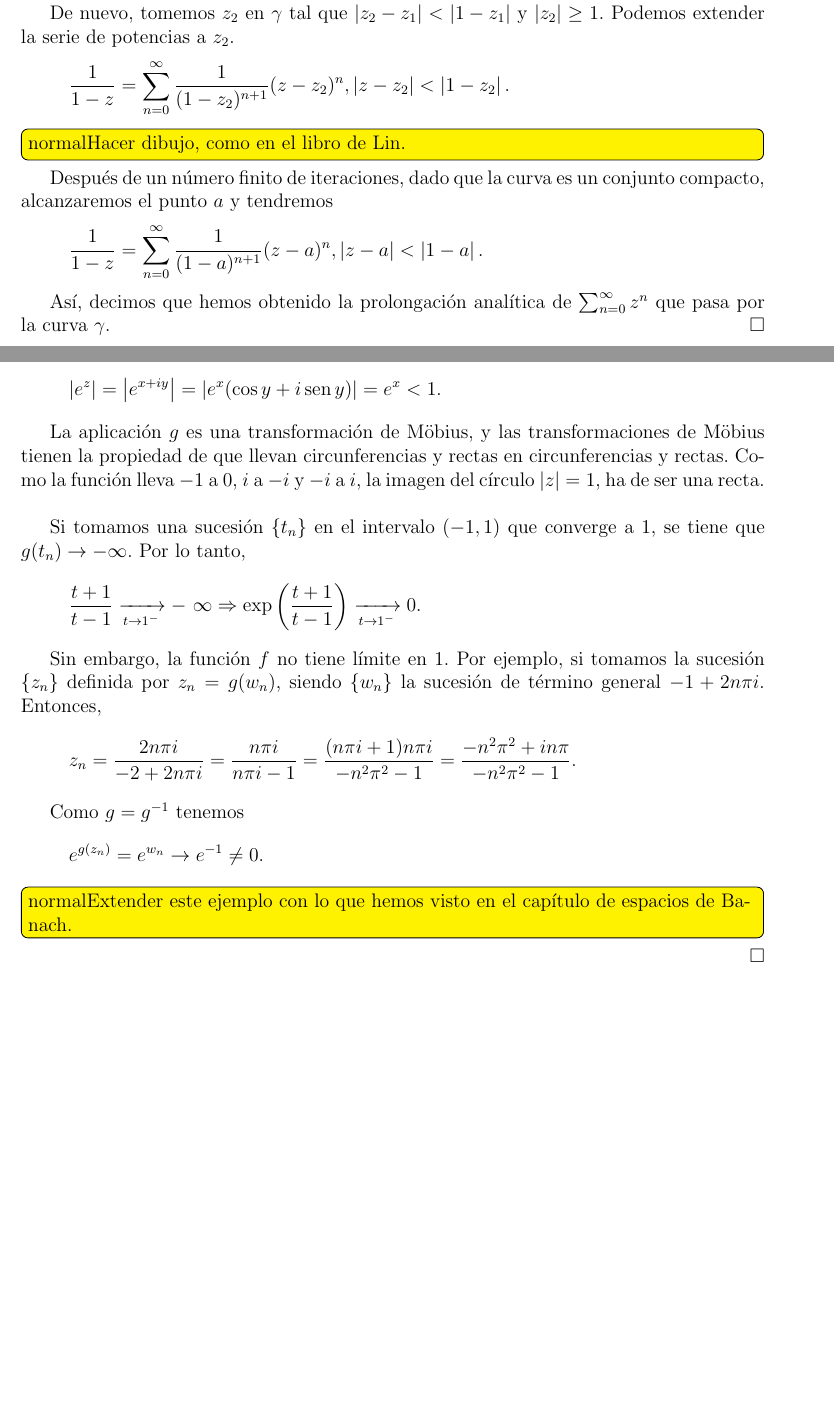
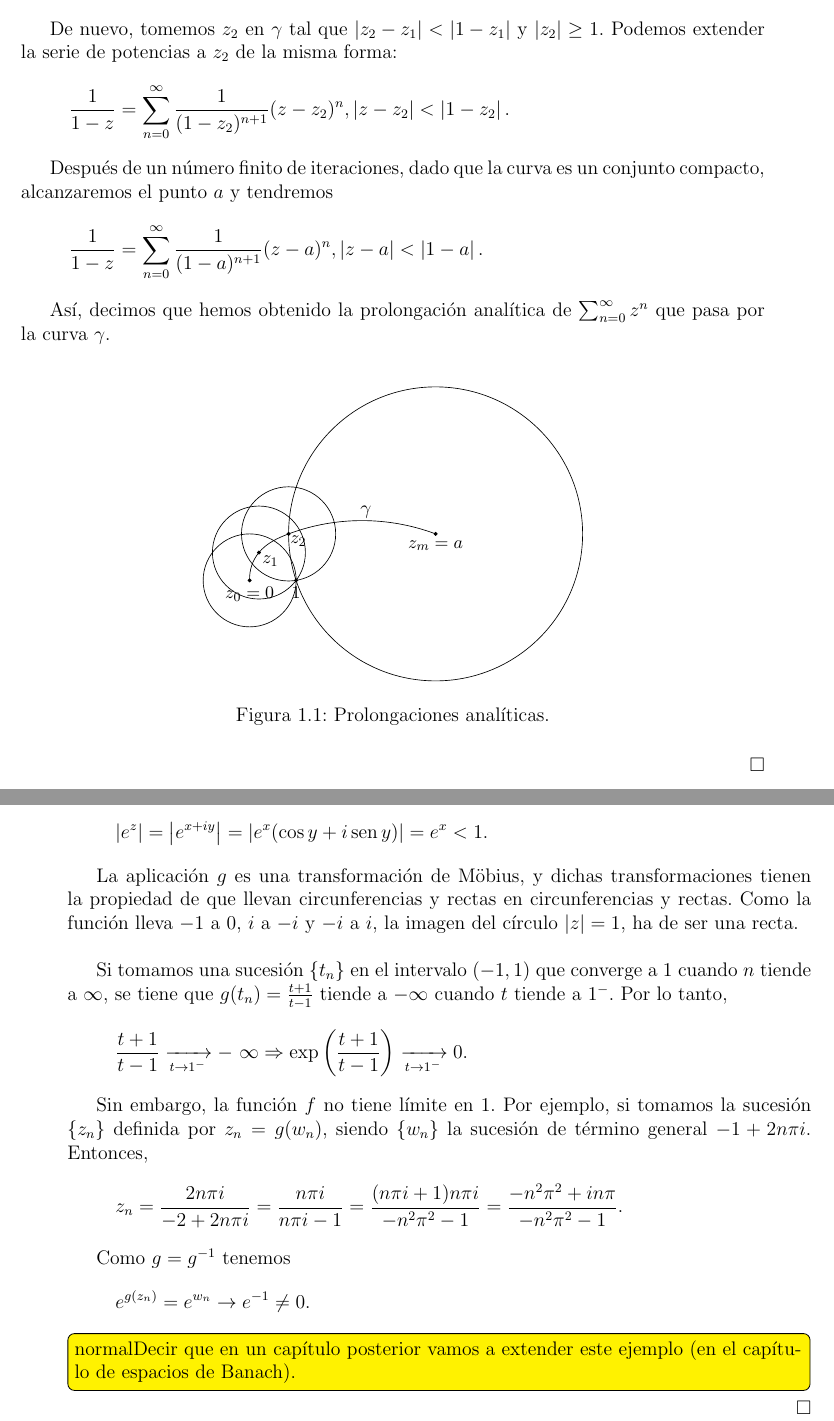
Before and after one commit to Celia95/TFG, a LaTeX book (Memoria/main.tex, which reads Memoria/Capitulos/Ejemplos.tex, Memoria/mathematics.tex): two parts of pages 4 and 6 of 31 before the commit and two parts of pages 4 and 7 of 33 after it, joined at a grey line, cut so that both start at the same text, the shorter picture padded with empty space. Compiled offline with pdfLaTeX.

Commit message:
Correcciones en ejemplos y reorganización

```diff
--- a/Memoria/Capitulos/Ejemplos.tex
+++ b/Memoria/Capitulos/Ejemplos.tex
@@ -39,19 +39,38 @@ Tomemos $a$ un punto cualquiera de $\complex \setminus \{1\}$ y conectémoslo al
     \end{split}
 \end{equation*}
 
-De nuevo, tomemos $z_2$ en $\gamma$ tal que $\abs{z_2 - z_1} < \abs{1 - z_1}$ y $\abs{z_2} \geq 1$. Podemos extender la serie de potencias a $z_2$.
+De nuevo, tomemos $z_2$ en $\gamma$ tal que $\abs{z_2 - z_1} < \abs{1 - z_1}$ y $\abs{z_2} \geq 1$. Podemos extender la serie de potencias a $z_2$ de la misma forma:
 \begin{equation*}
     \frac{1}{1-z} = \sum_{n=0}^{\infty} \frac{1}{(1 - z_2)^{n+1}} (z - z_2)^n , \abs{z - z_2} < \abs{1 - z_2}.
 \end{equation*}
-
-\todo[inline]{Hacer dibujo, como en el libro de Lin.}
 
 Después de un número finito de iteraciones, dado que la curva es un conjunto compacto, alcanzaremos el punto $a$ y tendremos
 \begin{equation*}
     \frac{1}{1-z} = \sum_{n=0}^{\infty} \frac{1}{(1 - a)^{n+1}} (z - a)^n , \abs{z - a} < \abs{1 - a}.
 \end{equation*}
 
-Así, decimos que hemos obtenido la prolongación analítica de $\sum_{n=0}^{\infty} z^n$ que pasa por la curva $\gamma$.
+Así, decimos que hemos obtenido la prolongación analítica de $\sum_{n=0}^{\infty} z^n$ que pasa por la curva $\gamma$. \\
+
+\begin{figure}[h]{}
+    \centering
+    \begin{tikzpicture}[use Hobby shortcut]
+        \draw (4, 1) circle (3.1622776601683795cm);
+        \draw (0, 0) circle (1cm);
+        \draw (0.8377223398316204 ,1) circle (1.01308145723319cm);
+        \draw (0.19918404494511877, 0.5989105159617241) circle (1cm);
+
+        \filldraw[black] (0, 0) circle (1pt) node[below, text=black] {\small $z_0 = 0$};
+        \filldraw[black] (0.19918404494511877, 0.5989105159617241) circle (1pt) node[below right=-0.1, text=black] {\small $z_1$};
+        \filldraw[black] (0.8377223398316204, 1) circle (1pt) node[below right=-0.15, text=black] {\small $z_2$};
+        \filldraw[black] (4, 1) circle (1pt) node[below, text=black] {\small $z_m = a$};
+        \filldraw[black] (1, 0) circle (1pt) node[below, text=black] {\small $1$};
+
+        \draw (0, 0) .. (0.19918404494511877, 0.5989105159617241) .. (0.8377223398316204, 1) .. (4, 1);
+        \node[above] at (2.5, 1.2) {$\gamma$};
+    \end{tikzpicture}
+    \caption{Prolongaciones analíticas.}
+    \label{fig:prolongacion}
+\end{figure}
 \end{proof}
 
 %%%%%%%%%%%%%%%%%%%%%%%%%%%%%%%%%%%%%%%%%%%%%%%%%%%%%%%%%%%%%%%%%%%%%%%%%%%%%%%%
@@ -192,11 +210,11 @@ Así, decimos que hemos obtenido la prolongación analítica de $\sum_{n=0}^{\in
         \abs{e^z} = \abs{e^{x+iy}} = \abs{e^{x}(\cos y + i\sen y)} = e^{x} < 1.
     \end{equation*}
 
-    La aplicación $g$ es una transformación de Möbius, y las transformaciones de Möbius tienen la propiedad de que llevan circunferencias y rectas en circunferencias y rectas. Como la función lleva $-1$ a $0$, $i$ a $-i$ y $-i$ a $i$, la imagen del círculo $\abs{z}=1$, ha de ser una recta. \\
+    La aplicación $g$ es una transformación de Möbius, y dichas transformaciones tienen la propiedad de que llevan circunferencias y rectas en circunferencias y rectas. Como la función lleva $-1$ a $0$, $i$ a $-i$ y $-i$ a $i$, la imagen del círculo $\abs{z}=1$, ha de ser una recta. \\
 
-    Si tomamos una sucesión $\{t_n\}$ en el intervalo $(-1,1)$ que converge a $1$, se tiene que $g(t_n) \to - \infty$. Por lo tanto,
+    Si tomamos una sucesión $\{t_n\}$ en el intervalo $(-1,1)$ que converge a $1$ cuando $n$ tiende a $\infty$, se tiene que $g(t_n)  = \frac{t + 1}{t - 1}$ tiende a $- \infty$ cuando $t$ tiende a $1^-$. Por lo tanto,
     \begin{equation*}
-        \frac{t + 1}{t - 1} \xrightarrow[t \rightarrow 1^-]{}  - \infty \Rightarrow \exp \left(  \frac{t + 1}{t - 1} \right) \xrightarrow[t \rightarrow 1^-]{} 0.
+        \frac{t + 1}{t - 1} \xrightarrow[t \to 1^-]{}  - \infty \Rightarrow \exp \left(  \frac{t + 1}{t - 1} \right) \xrightarrow[t \to 1^-]{} 0.
     \end{equation*}
 
     Sin embargo, la función $f$ no tiene límite en $1$. Por ejemplo, si tomamos la sucesión $\{z_n\}$ definida por $z_n = g(w_n)$, siendo $\{w_n\}$ la sucesión de término general $-1 + 2n \pi i$. Entonces,
@@ -206,8 +224,8 @@ Así, decimos que hemos obtenido la prolongación analítica de $\sum_{n=0}^{\in
 
      Como $g = g^{-1}$ tenemos
      \begin{equation*}
-         e^{g(z_n)} = e^{w_n} \rightarrow e^{-1} \not = 0.
+         e^{g(z_n)} = e^{w_n} \to e^{-1} \not = 0.
      \end{equation*}
 
-     \todo[inline]{Extender este ejemplo con lo que hemos visto en el capítulo de espacios de Banach.}
+     \todo[inline]{Decir que en un capítulo posterior vamos a extender este ejemplo (en el capítulo de espacios de Banach).}
 \end{proof}
--- a/Memoria/mathematics.tex
+++ b/Memoria/mathematics.tex
@@ -7,6 +7,7 @@
 \usepackage{amsmath}
 \usepackage{verbatim}
 \usepackage{mathtools}
+\usepackage{enumerate}
 \usepackage{xcolor}
 \usepackage{tikz}
 \usetikzlibrary{babel, hobby, calc}
@@ -136,7 +137,7 @@
 
 % New counter for aligns
 \newcounter{align}[equation]
-\renewcommand{\thealign}{\alph{align}} % style of the numbering
+\renewcommand{\thealign}{\roman{align}} % style of the numbering
 \newcommand{\alignno}{\refstepcounter{align}\tag{\thealign}}
 \expandafter\let\expandafter\oldalignstar\csname align*\endcsname
 \expandafter\def\csname align*\endcsname{\refstepcounter{equation}\oldalignstar}
```
Also changed, not shown: Memoria/Tesis.tex (+1 -1 lines), Memoria/main.tex (+2 -2 lines), Memoria/Tesis.pdf, Memoria/main.pdf, Memoria/Capitulos/Ejemplos.tex (55 more changed lines).
